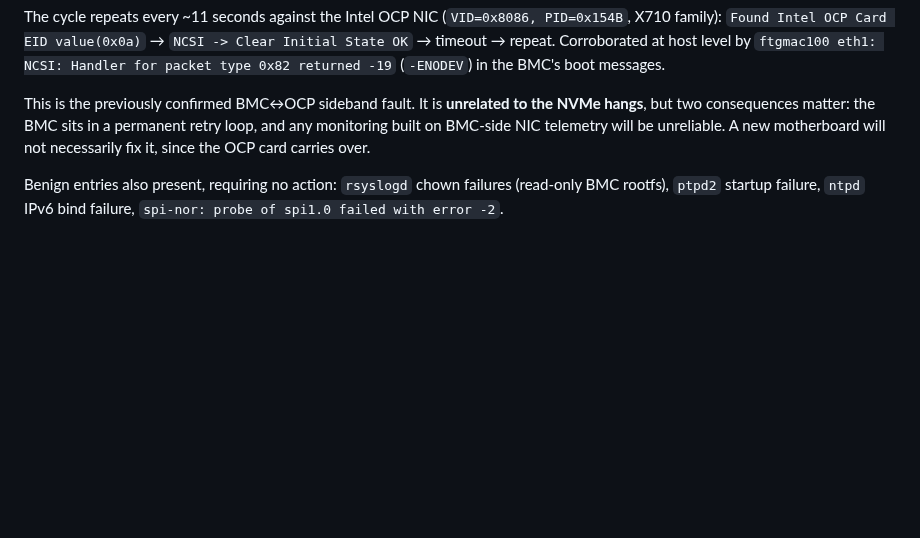
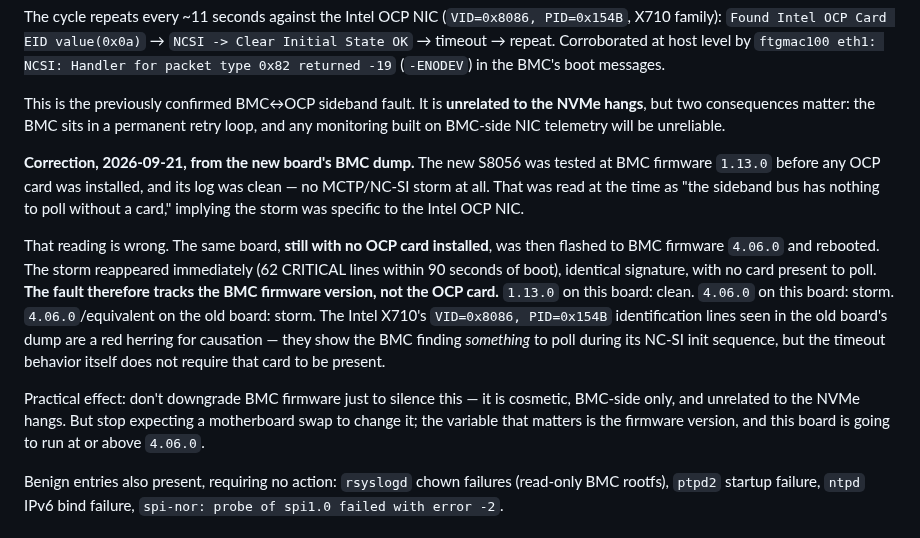
Before and after one commit to manishrony/ronyzap.github.io, a Markdown page: gpu-monitor/TROUBLESHOOTING-PCIE-SERR.md, the part around the change. GitHub-like rendering; blank space fills up the shorter version.

Commit message:
Correct the MCTP/NC-SI fault: firmware-linked, not card-linked
The previous entry read a clean BMC log on the new S8056 (firmware
1.13.0, no OCP card installed) as evidence the storm was specific to the
Intel OCP NIC. That reasoning does not survive the next data point: the
same board, still with no card installed, was flashed to BMC firmware
4.06.0 and the storm reappeared within 90 seconds of boot, identical
signature, nothing in the OCP slot for it to poll.

The variable that actually correlates is the BMC firmware version, not
the card. This also revises the practical guidance: a board swap will
not avoid this fault since the new board is running 4.06.0, but it
remains cosmetic and unrelated to the NVMe hangs, so it is not worth
downgrading firmware to chase.

Co-Authored-By: Claude Sonnet 5 <noreply@anthropic.com>
Claude-Session: https://claude.ai/code/session_012SebrQkyx5WsNByKuBeMse

```diff
--- a/gpu-monitor/TROUBLESHOOTING-PCIE-SERR.md
+++ b/gpu-monitor/TROUBLESHOOTING-PCIE-SERR.md
@@ -469,8 +469,29 @@ level by `ftgmac100 eth1: NCSI: Handler for packet type 0x82 returned -19`
 
 This is the previously confirmed BMC↔OCP sideband fault. It is **unrelated to
 the NVMe hangs**, but two consequences matter: the BMC sits in a permanent retry
-loop, and any monitoring built on BMC-side NIC telemetry will be unreliable. A
-new motherboard will not necessarily fix it, since the OCP card carries over.
+loop, and any monitoring built on BMC-side NIC telemetry will be unreliable.
+
+**Correction, 2026-09-21, from the new board's BMC dump.** The new S8056 was
+tested at BMC firmware `1.13.0` before any OCP card was installed, and its log
+was clean — no MCTP/NC-SI storm at all. That was read at the time as "the
+sideband bus has nothing to poll without a card," implying the storm was
+specific to the Intel OCP NIC.
+
+That reading is wrong. The same board, **still with no OCP card installed**,
+was then flashed to BMC firmware `4.06.0` and rebooted. The storm reappeared
+immediately (62 CRITICAL lines within 90 seconds of boot), identical signature,
+with no card present to poll. **The fault therefore tracks the BMC firmware
+version, not the OCP card.** `1.13.0` on this board: clean. `4.06.0` on this
+board: storm. `4.06.0`/equivalent on the old board: storm. The Intel X710's
+`VID=0x8086, PID=0x154B` identification lines seen in the old board's dump are
+a red herring for causation — they show the BMC finding *something* to poll
+during its NC-SI init sequence, but the timeout behavior itself does not
+require that card to be present.
+
+Practical effect: don't downgrade BMC firmware just to silence this — it is
+cosmetic, BMC-side only, and unrelated to the NVMe hangs. But stop expecting a
+motherboard swap to change it; the variable that matters is the firmware
+version, and this board is going to run at or above `4.06.0`.
 
 Benign entries also present, requiring no action: `rsyslogd` chown failures
 (read-only BMC rootfs), `ptpd2` startup failure, `ntpd` IPv6 bind failure,
```
